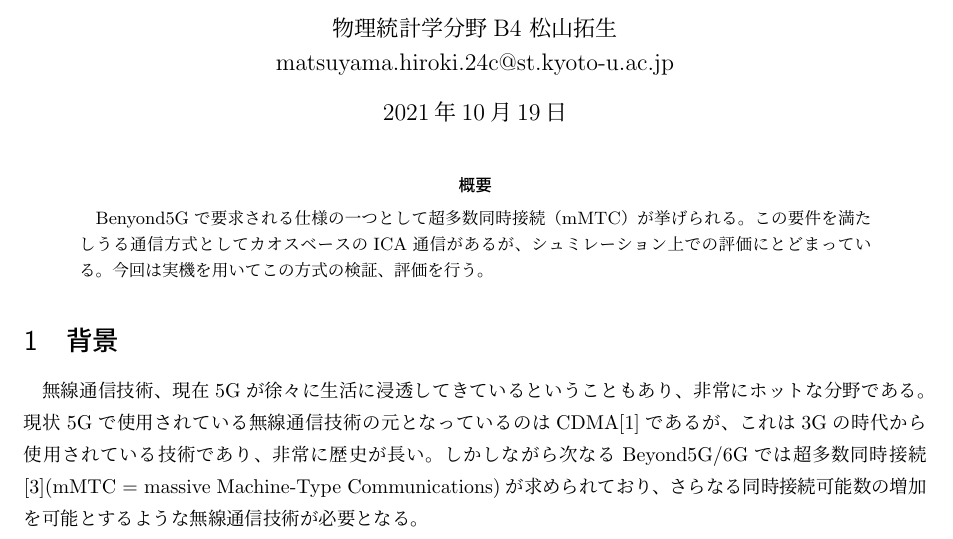
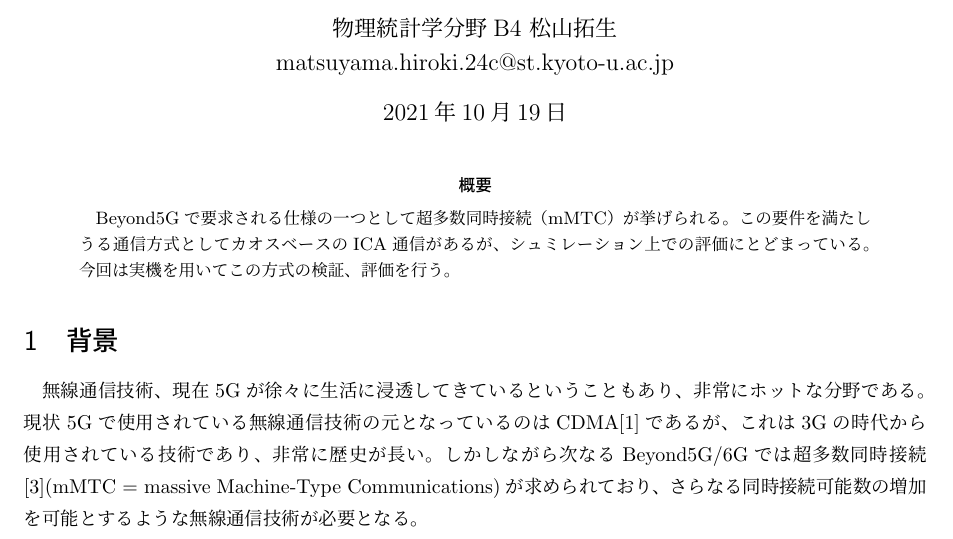
Before and after one commit to ccdma/pluto-sample, a LaTeX document (docs/b-policy/index.tex): part of page 1 of 5, cut so that both start at the same text. Compiled offline with pLaTeX and dvipdfmx.

Commit message:
abstract

```diff
--- a/docs/b-policy/index.tex
+++ b/docs/b-policy/index.tex
@@ -15,7 +15,7 @@
 \maketitle
 
 \begin{abstract}
-Benyond5Gで要求される仕様の一つとして超多数同時接続（mMTC）が挙げられる。この要件を満たしうる通信方式としてカオスベースのICA通信があるが、シュミレーション上での評価にとどまっている。今回は実機を用いてこの方式の検証、評価を行う。
+Beyond5Gで要求される仕様の一つとして超多数同時接続（mMTC）が挙げられる。この要件を満たしうる通信方式としてカオスベースのICA通信があるが、シュミレーション上での評価にとどまっている。今回は実機を用いてこの方式の検証、評価を行う。
 \end{abstract}
 
 \section{背景}
```
Also changed, not shown: docs/b-policy/index.pdf.
